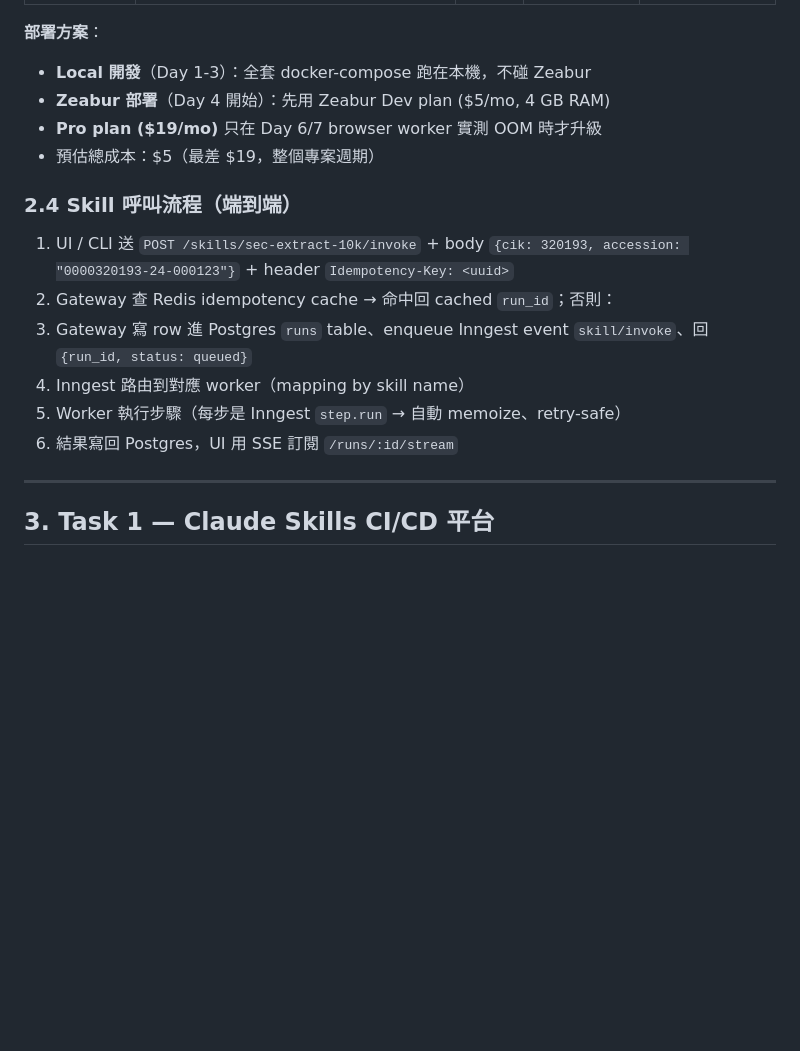
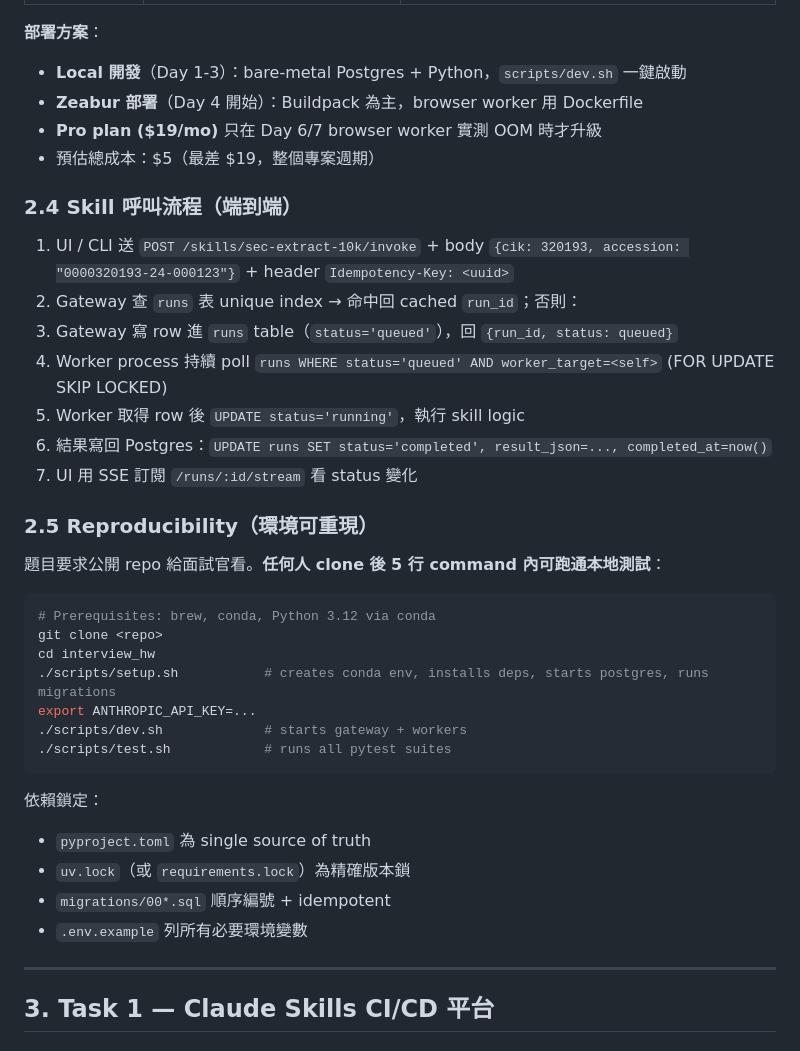
Before and after one commit to Kevinweisl/claude-skills-cicd, a Markdown page: docs/design/2026-04-30-interview-hw-design.md, the part around one of its changes. GitHub-like rendering; blank space fills up the shorter version.

````diff
--- a/docs/design/2026-04-30-interview-hw-design.md
+++ b/docs/design/2026-04-30-interview-hw-design.md
@@ -113,18 +122,39 @@
 
 **部署方案**：
-- **Local 開發**（Day 1-3）：全套 docker-compose 跑在本機，不碰 Zeabur
-- **Zeabur 部署**（Day 4 開始）：先用 Zeabur Dev plan ($5/mo, 4 GB RAM)
+- **Local 開發**（Day 1-3）：bare-metal Postgres + Python，`scripts/dev.sh` 一鍵啟動
+- **Zeabur 部署**（Day 4 開始）：Buildpack 為主，browser worker 用 Dockerfile
 - **Pro plan ($19/mo)** 只在 Day 6/7 browser worker 實測 OOM 時才升級
 - 預估總成本：$5（最差 $19，整個專案週期）
 
 ### 2.4 Skill 呼叫流程（端到端）
 
 1. UI / CLI 送 `POST /skills/sec-extract-10k/invoke` + body `{cik: 320193, accession: "0000320193-24-000123"}` + header `Idempotency-Key: <uuid>`
-2. Gateway 查 Redis idempotency cache → 命中回 cached `run_id`；否則：
-3. Gateway 寫 row 進 Postgres `runs` table、enqueue Inngest event `skill/invoke`、回 `{run_id, status: queued}`
-4. Inngest 路由到對應 worker（mapping by skill name）
-5. Worker 執行步驟（每步是 Inngest `step.run` → 自動 memoize、retry-safe）
-6. 結果寫回 Postgres，UI 用 SSE 訂閱 `/runs/:id/stream`
+2. Gateway 查 `runs` 表 unique index → 命中回 cached `run_id`；否則：
+3. Gateway 寫 row 進 `runs` table（`status='queued'`），回 `{run_id, status: queued}`
+4. Worker process 持續 poll `runs WHERE status='queued' AND worker_target=<self>` (FOR UPDATE SKIP LOCKED)
+5. Worker 取得 row 後 `UPDATE status='running'`，執行 skill logic
+6. 結果寫回 Postgres：`UPDATE runs SET status='completed', result_json=..., completed_at=now()`
+7. UI 用 SSE 訂閱 `/runs/:id/stream` 看 status 變化
+
+### 2.5 Reproducibility（環境可重現）
+
+題目要求公開 repo 給面試官看。**任何人 clone 後 5 行 command 內可跑通本地測試**：
+
+```bash
+# Prerequisites: brew, conda, Python 3.12 via conda
+git clone <repo>
+cd interview_hw
+./scripts/setup.sh           # creates conda env, installs deps, starts postgres, runs migrations
+export ANTHROPIC_API_KEY=...
+./scripts/dev.sh             # starts gateway + workers
+./scripts/test.sh            # runs all pytest suites
+```
+
+依賴鎖定：
+- `pyproject.toml` 為 single source of truth
+- `uv.lock`（或 `requirements.lock`）為精確版本鎖
+- `migrations/00*.sql` 順序編號 + idempotent
+- `.env.example` 列所有必要環境變數
 
 ---
 
````
Also changed, not shown: other parts of docs/design/2026-04-30-interview-hw-design.md (+39 -30 lines).
